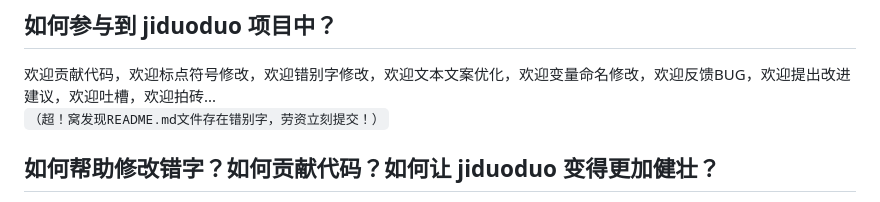
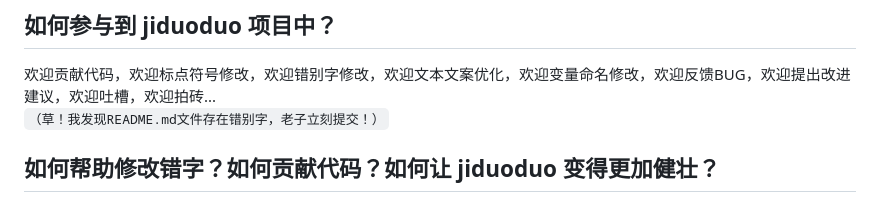
Before and after one commit to 0x0208v0/jiduoduo, a Markdown page: README.md, the part around the change. Rendered like a GitHub page.

```diff
--- a/README.md
+++ b/README.md
@@ -62,7 +62,7 @@
 ## 如何参与到 jiduoduo 项目中？
 
 欢迎贡献代码，欢迎标点符号修改，欢迎错别字修改，欢迎文本文案优化，欢迎变量命名修改，欢迎反馈BUG，欢迎提出改进建议，欢迎吐槽，欢迎拍砖...
-`（超！窝发现README.md文件存在错别字，劳资立刻提交！）`
+`（草！我发现README.md文件存在错别字，老子立刻提交！）`
 
 ## 如何帮助修改错字？如何贡献代码？如何让 jiduoduo 变得更加健壮？
 
```
